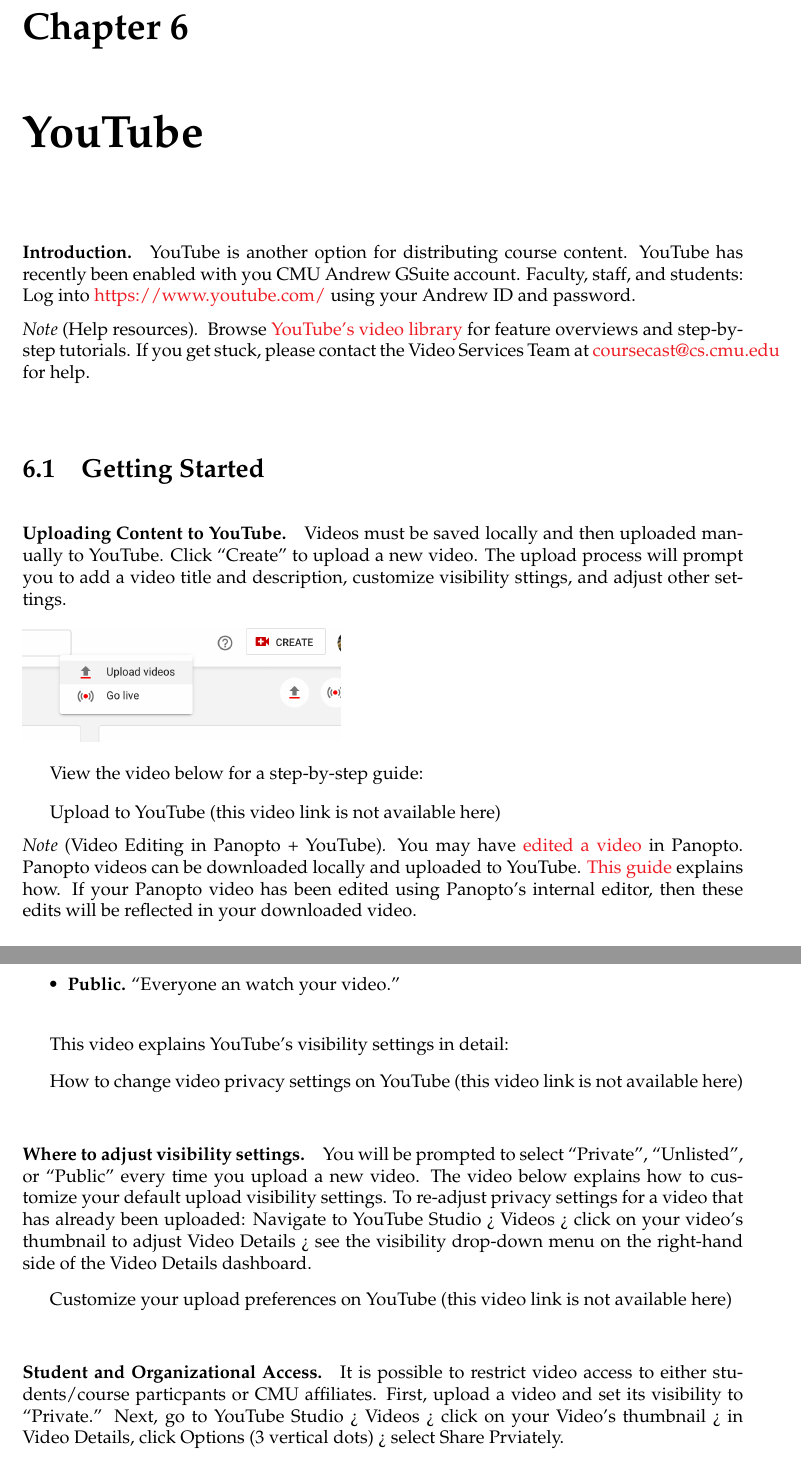
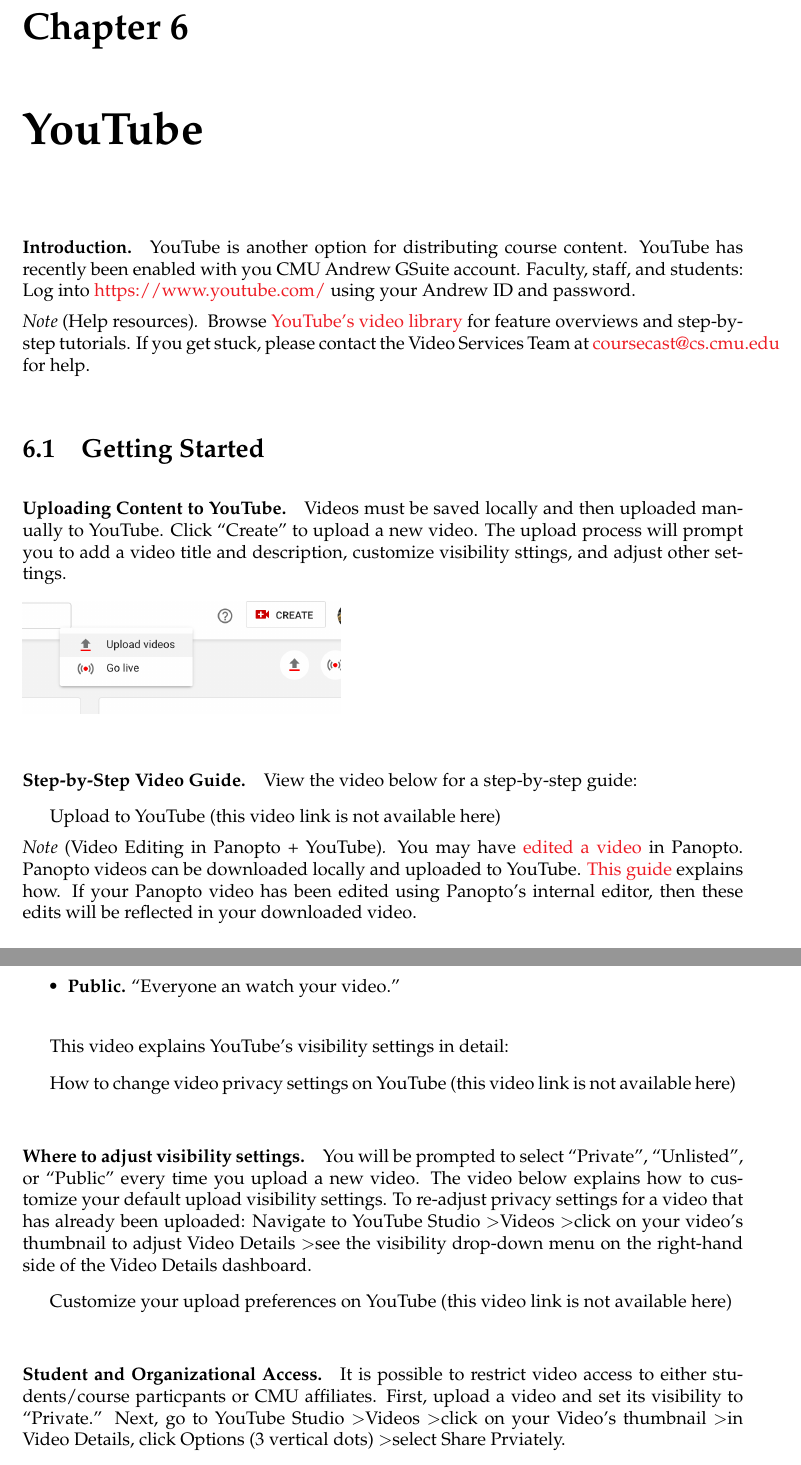
Before and after one commit to diderot-edu/fall2020, a LaTeX thesis (book.tex, which reads youtube/youtube.tex): two parts of pages 24 and 25 of 26, joined at a grey line, cut so that both start at the same text. Compiled offline with pdfLaTeX.

Commit message:
updates to youtube

```diff
--- a/youtube/youtube.tex
+++ b/youtube/youtube.tex
@@ -8,14 +8,15 @@
     YouTube has recently been enabled with you CMU Andrew GSuite account.
     %
     Faculty, staff, and students: Log into \href{https://www.youtuube.com/}{https://www.youtube.com/} using your Andrew ID and password.
+\end{gram}
 
-    \begin{note}[Help resources]
+\begin{note}[Help resources]
         Browse \href{https://www.youtube.com/user/youtubehelp?sub_confirmation=1}{YouTube's video library} for feature overviews and step-by-step tutorials.
         %
         If you get stuck, please contact the Video Services Team at \href{mailto:coursecast@cs.cmu.edu}{coursecast@cs.cmu.edu} for help.
-    \end{note}
+\end{note}
 
-\end{gram}
+
 
 
 \section{Getting Started}
@@ -34,9 +35,11 @@
     }
 \end{gram}
 
+\begin{gram}[Step-by-Step Video Guide]
 View the video below for a step-by-step guide:
 
-\video{https://www.youtube.com/watch?v=klVWGHtRTuE}{Upload to YouTube}
+\video{https://www.youtube.com/embed/klVWGHtRTuE}{Upload to YouTube}
+\end{gram}
 
 \begin{note}[Video Editing in Panopto + YouTube]
     You may have \href{sec:panopto:editing_videos}{edited a video} in Panopto.
@@ -77,16 +81,17 @@
 
 This video explains YouTube's visibility settings in detail:
 
-\video{https://www.youtube.com/watch?v=_j3pGmiKvxU}{How to change video privacy settings on YouTube}
+\video{https://www.youtube.com/embed/_j3pGmiKvxU}{How to change video privacy settings on YouTube}
+\end{gram}
 
 \begin{gram}[Where to adjust visibility settings]
     You will be prompted to select ``Private'', ``Unlisted'', or ``Public'' every time you upload a new video.
     %
     The video below explains how to customize your default upload visibility settings.
     %
-    To re-adjust privacy settings for a video that has already been uploaded: Navigate to YouTube Studio > Videos > click on your video's thumbnail to adjust Video Details > see the visibility drop-down menu on the right-hand side of the Video Details dashboard.
+    To re-adjust privacy settings for a video that has already been uploaded: Navigate to YouTube Studio \textgreater Videos \textgreater click on your video's thumbnail to adjust Video Details \textgreater see the visibility drop-down menu on the right-hand side of the Video Details dashboard.
 
-    \video{https://www.youtube.com/watch?v=kuplp_Gd7xg}{Customize your upload preferences on YouTube}
+    \video{https://www.youtube.com/embed/kuplp_Gd7xg}{Customize your upload preferences on YouTube}
 \end{gram}
 
 \begin{gram}[Student and Organizational Access]
@@ -94,7 +99,7 @@
     %
     First, upload a video and set its visibility to ``Private.''
     %
-    Next, go to YouTube Studio > Videos > click on your Video's thumbnail > in Video Details, click Options (3 vertical dots) > select Share Prviately.
+    Next, go to YouTube Studio \textgreater Videos \textgreater click on your Video's thumbnail \textgreater in Video Details, click Options (3 vertical dots) \textgreater select Share Prviately.
 
     {
         \centering
```
Also changed, not shown: youtube/youtube.tex (1 more changed lines).
